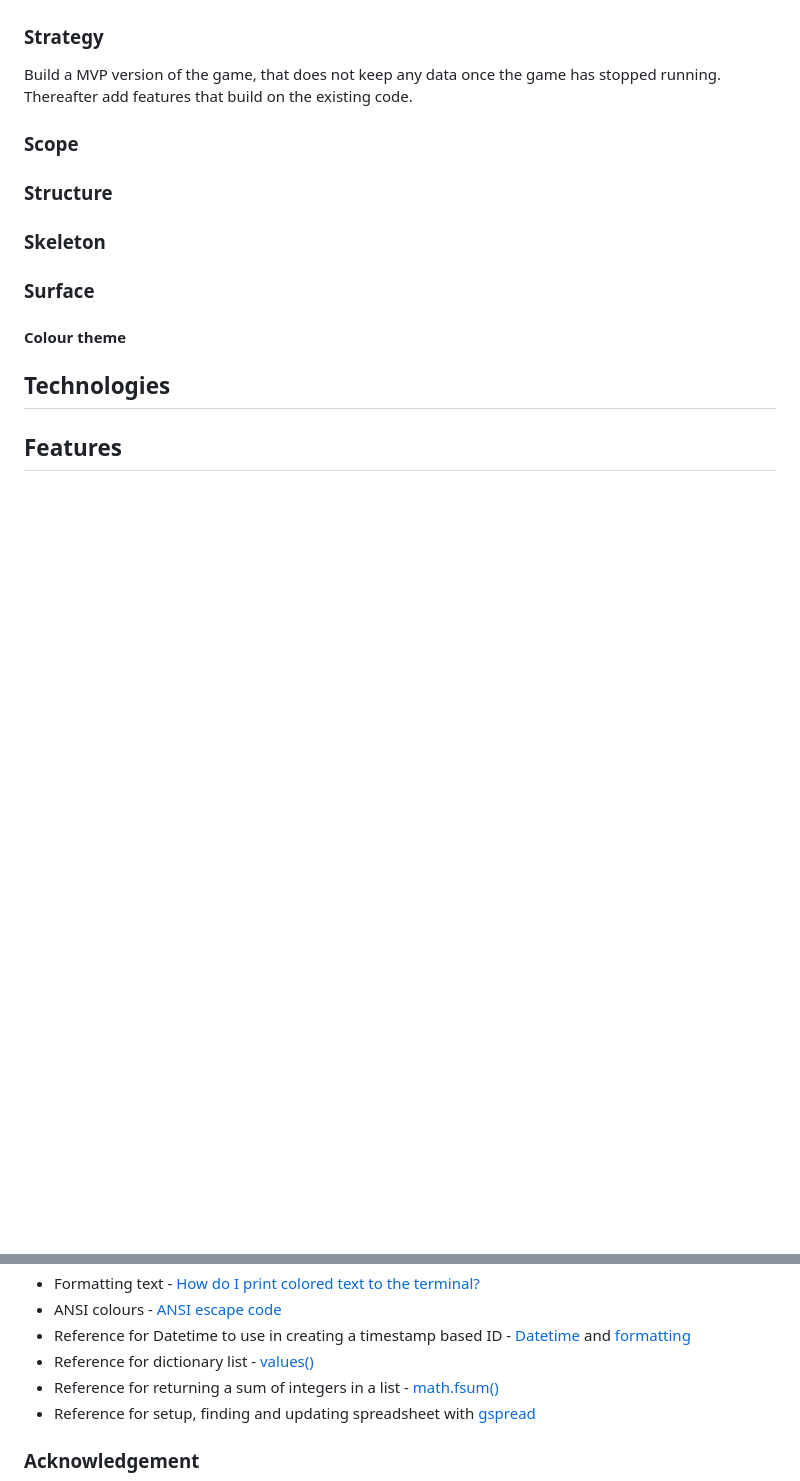
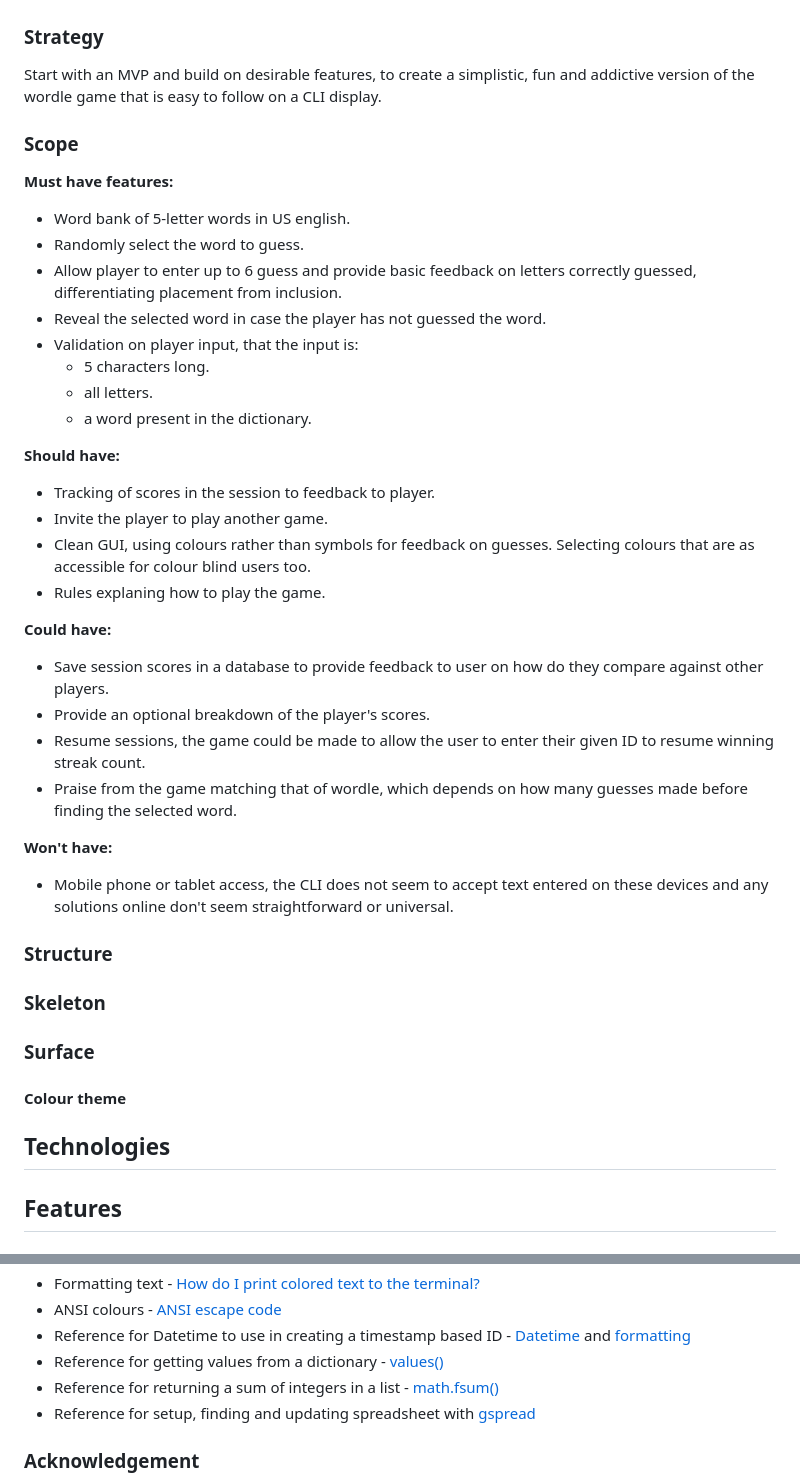
Before and after one commit to dasic002/wordle_game, a Markdown page: README.md, 2 parts joined by grey strips. GitHub-like rendering; blank space fills up the shorter version.

Commit message:
docs:update strategy and scope

```diff
--- a/README.md
+++ b/README.md
@@ -39,11 +39,35 @@ To plan and illustrate how the game will run, I have generated this flowchart.
 
 ### Strategy
 
-Build a MVP version of the game, that does not keep any data once the game has stopped running. Thereafter add features that build on the existing code.
+Start with an MVP and build on desirable features, to create a simplistic, fun and addictive version of the wordle game that is easy to follow on a CLI display.
 
 ### Scope
 
-<!-- Give the visitor a fun game to play that provides as much of the real life fun the game of kings provides when playing with friends. -->
+__Must have features:__
+- Word bank of 5-letter words in US english.
+- Randomly select the word to guess.
+- Allow player to enter up to 6 guess and provide basic feedback on letters correctly guessed, differentiating placement from inclusion.
+- Reveal the selected word in case the player has not guessed the word.
+- Validation on player input, that the input is:
+  - 5 characters long.
+  - all letters.
+  - a word present in the dictionary.
+
+__Should have:__
+- Tracking of scores in the session to feedback to player.
+- Invite the player to play another game.
+- Clean GUI, using colours rather than symbols for feedback on guesses. Selecting colours that are as accessible for colour blind users too.
+- Rules explaning how to play the game.
+
+__Could have:__
+- Save session scores in a database to provide feedback to user on how do they compare against other players.
+- Provide an optional breakdown of the player's scores.
+- Resume sessions, the game could be made to allow the user to enter their given ID to resume winning streak count.
+- Praise from the game matching that of wordle, which depends on how many guesses made before finding the selected word.
+
+__Won't have:__
+- Mobile phone or tablet access, the CLI does not seem to accept text entered on these devices and any solutions online don't seem straightforward or universal.
+
 
 ### Structure
 
@@ -361,7 +385,7 @@ The deployment terminal is set to 80 columns by 24 rows. That means that each li
 - Formatting text - [How do I print colored text to the terminal?](https://stackoverflow.com/questions/287871/how-do-i-print-colored-text-to-the-terminal)
 - ANSI colours - [ANSI escape code](https://en.wikipedia.org/wiki/ANSI_escape_code#3-bit_and_4-bit)
 - Reference for Datetime to use in creating a timestamp based ID - [Datetime](https://learn.codeinstitute.net/courses/course-v1:CodeInstitute+CPP_06_20+3/courseware/272f493b4d57445fbd634e7ceca3a98c/4ab3e01af44f4bf2828739c1d0591a45/) and [formatting](https://www.w3schools.com/python/python_datetime.asp#gsc.tab=0)
-- Reference for dictionary list - [values()](https://www.w3schools.com/python/ref_dictionary_values.asp)
+- Reference for getting values from a dictionary - [values()](https://www.w3schools.com/python/ref_dictionary_values.asp)
 - Reference for returning a sum of integers in a list - [math.fsum()](https://www.w3schools.com/python/ref_math_fsum.asp)
 - Reference for setup, finding and updating spreadsheet with [gspread](https://docs.gspread.org/en/latest/user-guide.html)
 
```
